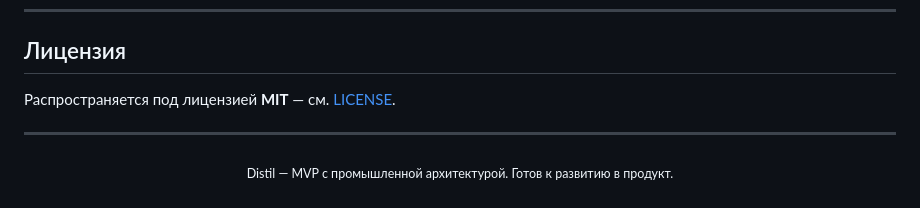
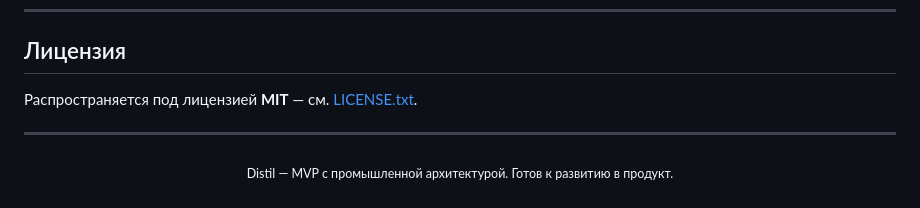
Before and after one commit to DmitriK10/Zerocode_Vibecoder, a Markdown page: distil/README.md, the part around the change. GitHub-like rendering.

```diff
--- a/distil/README.md
+++ b/distil/README.md
@@ -719,7 +719,7 @@ docker compose exec app alembic upgrade head  # если менялась схе
 
 ## Лицензия
 
-Распространяется под лицензией **MIT** — см. [LICENSE](LICENSE).
+Распространяется под лицензией **MIT** — см. [LICENSE.txt](LICENSE).
 
 ---
 
```
